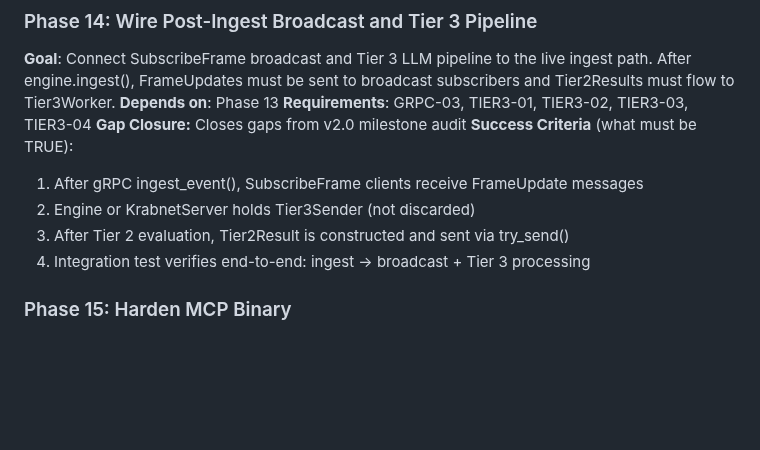
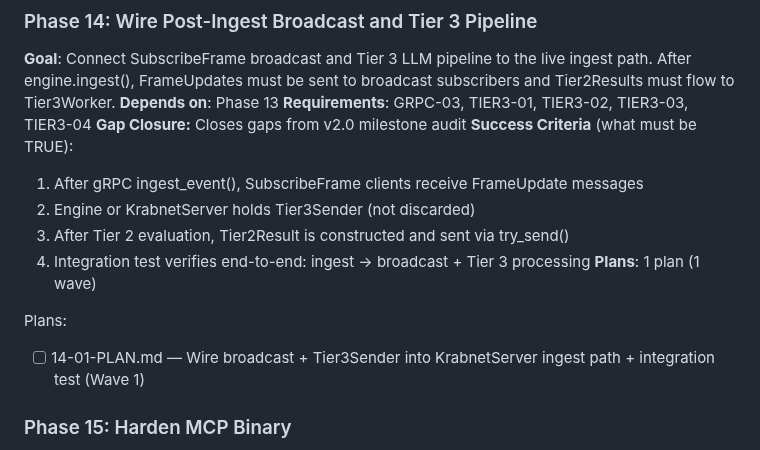
Before and after one commit to farhan-thsys/krabnet, a Markdown page: .planning/ROADMAP.md, the part around the change. Drawn GitHub-style; blank space fills up the shorter version.

Commit message:
docs(14): create phase plan for wire post-ingest broadcast and Tier 3 pipeline
Co-Authored-By: Claude Opus 4.6 <noreply@anthropic.com>

```diff
--- a/.planning/ROADMAP.md
+++ b/.planning/ROADMAP.md
@@ -108,6 +108,10 @@ Plans:
   2. Engine or KrabnetServer holds Tier3Sender (not discarded)
   3. After Tier 2 evaluation, Tier2Result is constructed and sent via try_send()
   4. Integration test verifies end-to-end: ingest → broadcast + Tier 3 processing
+**Plans**: 1 plan (1 wave)
+
+Plans:
+- [ ] 14-01-PLAN.md — Wire broadcast + Tier3Sender into KrabnetServer ingest path + integration test (Wave 1)
 
 ### Phase 15: Harden MCP Binary
 **Goal**: Apply Phase 11 hardening features to the MCP binary path and update enterprise benchmarks to use realistic Engine configuration.
```
Also changed, not shown: 1 other file.
